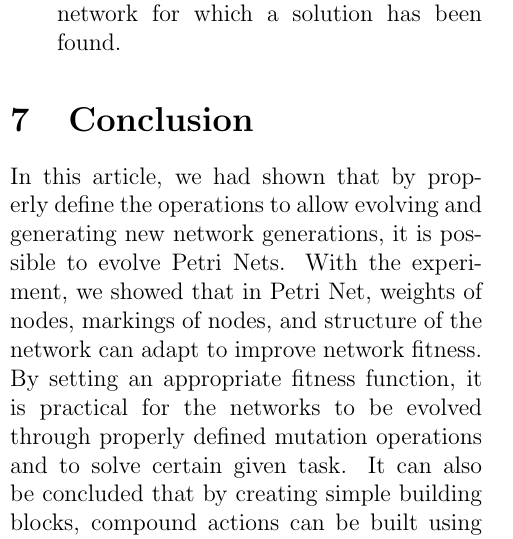
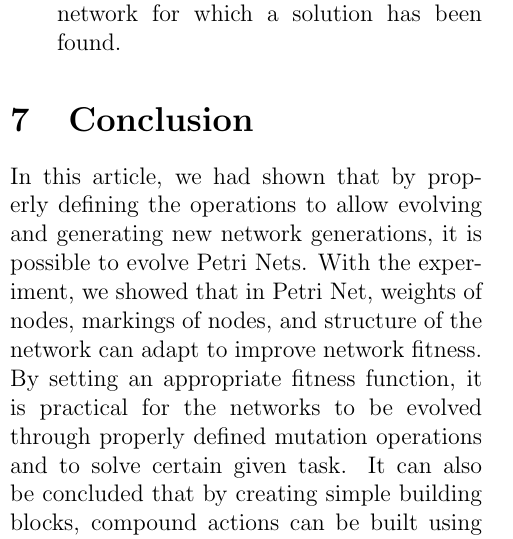
Before and after one commit to jpha226/PetriNeat, a LaTeX paper (project_paper.tex): part of one column of page 7 of 8, cut so that both start at the same text. Compiled offline with pdfLaTeX.

Commit message:
Small changes

```diff
--- a/project_paper.tex
+++ b/project_paper.tex
@@ -312,7 +312,7 @@ We believe that the results found here could have a great impact on the way that
 
 \section{Conclusion}
 
-In this article, we had shown that by properly define the operations to allow evolving and generating new network generations, it is possible to evolve Petri Nets. With the experiment, we showed that in Petri Net, weights of nodes, markings of nodes, and structure of the network can adapt to improve network fitness. By setting an appropriate fitness function, it is practical for the networks to be evolved through properly defined mutation operations and to solve certain given task. It can also be concluded that by creating simple building blocks, compound actions can be built using the primitive building blocks.
+In this article, we had shown that by properly defining the operations to allow evolving and generating new network generations, it is possible to evolve Petri Nets. With the experiment, we showed that in Petri Net, weights of nodes, markings of nodes, and structure of the network can adapt to improve network fitness. By setting an appropriate fitness function, it is practical for the networks to be evolved through properly defined mutation operations and to solve certain given task. It can also be concluded that by creating simple building blocks, compound actions can be built using the primitive building blocks.
 
 \bibliographystyle{plain}
 \bibliography{project}
```
